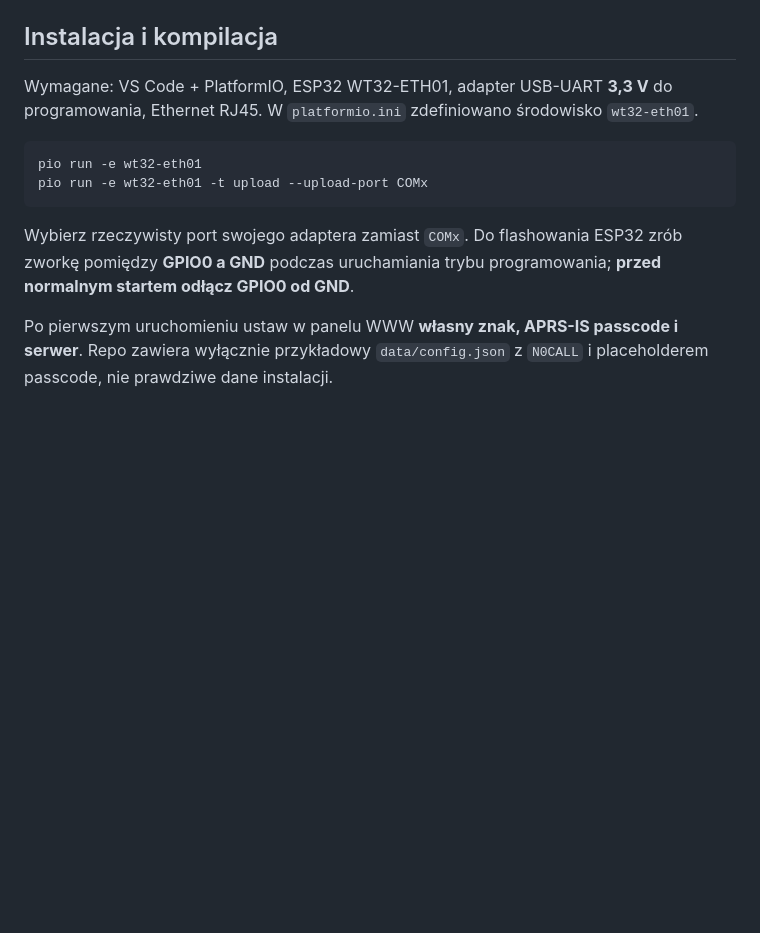
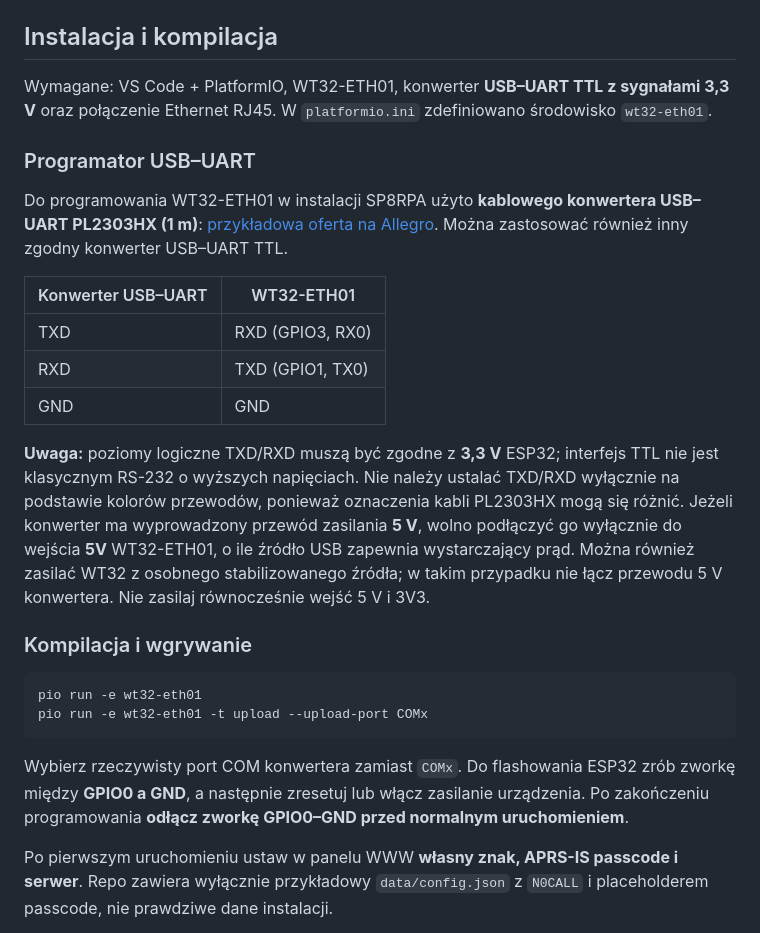
Before and after one commit to SP8RPA/Ethernet-APRS-IS-TNC-KISS-WT32-ETH01, a Markdown page: README.md, the part around the change. Drawn GitHub-style; blank space fills up the shorter version.

Commit message:
docs: document tested PL2303HX USB-UART programmer and wiring

````diff
--- a/README.md
+++ b/README.md
@@ -54,14 +54,28 @@ Przykładowe ustawienia Helteca: **Hardware Serial TNC = ON**, **mode = KISS**,
 
 ## Instalacja i kompilacja
 
-Wymagane: VS Code + PlatformIO, ESP32 WT32-ETH01, adapter USB-UART **3,3 V** do programowania, Ethernet RJ45. W `platformio.ini` zdefiniowano środowisko `wt32-eth01`.
+Wymagane: VS Code + PlatformIO, WT32-ETH01, konwerter **USB–UART TTL z sygnałami 3,3 V** oraz połączenie Ethernet RJ45. W `platformio.ini` zdefiniowano środowisko `wt32-eth01`.
+
+### Programator USB–UART
+
+Do programowania WT32-ETH01 w instalacji SP8RPA użyto **kablowego konwertera USB–UART PL2303HX (1 m)**: [przykładowa oferta na Allegro](https://allegro.pl/oferta/konwerter-usb-rs232-ttl-pl2303hx-kabel-przewod-1m-9188100301). Można zastosować również inny zgodny konwerter USB–UART TTL.
+
+| Konwerter USB–UART | WT32-ETH01 |
+|---|---|
+| TXD | RXD (GPIO3, RX0) |
+| RXD | TXD (GPIO1, TX0) |
+| GND | GND |
+
+**Uwaga:** poziomy logiczne TXD/RXD muszą być zgodne z **3,3 V** ESP32; interfejs TTL nie jest klasycznym RS-232 o wyższych napięciach. Nie należy ustalać TXD/RXD wyłącznie na podstawie kolorów przewodów, ponieważ oznaczenia kabli PL2303HX mogą się różnić. Jeżeli konwerter ma wyprowadzony przewód zasilania **5 V**, wolno podłączyć go wyłącznie do wejścia **5V** WT32-ETH01, o ile źródło USB zapewnia wystarczający prąd. Można również zasilać WT32 z osobnego stabilizowanego źródła; w takim przypadku nie łącz przewodu 5 V konwertera. Nie zasilaj równocześnie wejść 5 V i 3V3.
+
+### Kompilacja i wgrywanie
 
 ```bash
 pio run -e wt32-eth01
 pio run -e wt32-eth01 -t upload --upload-port COMx
 ```
 
-Wybierz rzeczywisty port swojego adaptera zamiast `COMx`. Do flashowania ESP32 zrób zworkę pomiędzy **GPIO0 a GND** podczas uruchamiania trybu programowania; **przed normalnym startem odłącz GPIO0 od GND**.
+Wybierz rzeczywisty port COM konwertera zamiast `COMx`. Do flashowania ESP32 zrób zworkę między **GPIO0 a GND**, a następnie zresetuj lub włącz zasilanie urządzenia. Po zakończeniu programowania **odłącz zworkę GPIO0–GND przed normalnym uruchomieniem**.
 
 Po pierwszym uruchomieniu ustaw w panelu WWW **własny znak, APRS-IS passcode i serwer**. Repo zawiera wyłącznie przykładowy `data/config.json` z `N0CALL` i placeholderem passcode, nie prawdziwe dane instalacji.
 
````
